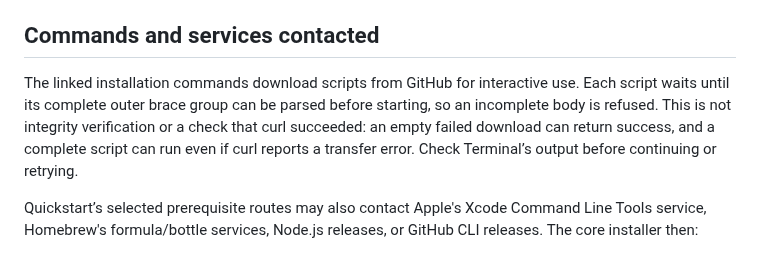
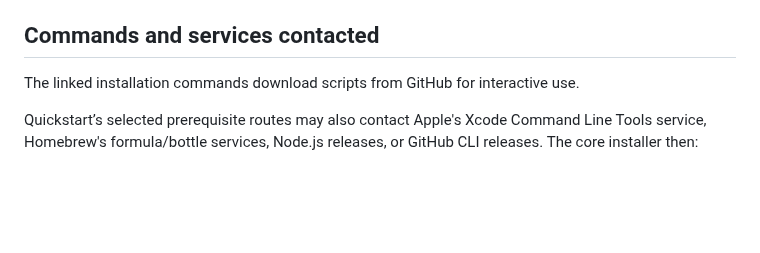
Before and after one commit to JBallin/ballin-scripts, a Markdown page: docs/installation.md, the part around the change. Rendered like a GitHub page; blank space fills up the shorter version.

Commit message:
docs: move installer download details to testing guide

```diff
--- a/docs/installation.md
+++ b/docs/installation.md
@@ -302,11 +302,7 @@ tools, or change GitHub CLI authentication.
 ## Commands and services contacted
 
 The linked installation commands download scripts from GitHub for interactive
-use. Each script waits until its complete outer brace group can be parsed before
-starting, so an incomplete body is refused. This is not integrity verification
-or a check that curl succeeded: an empty failed download can return success, and
-a complete script can run even if curl reports a transfer error. Check Terminal’s
-output before continuing or retrying.
+use.
 
 Quickstart’s selected prerequisite routes may also contact Apple's Xcode Command Line Tools service,
 Homebrew's formula/bottle services, Node.js releases, or GitHub CLI releases.
```
Also changed, not shown: docs/testing.md (+6 -2 lines).
